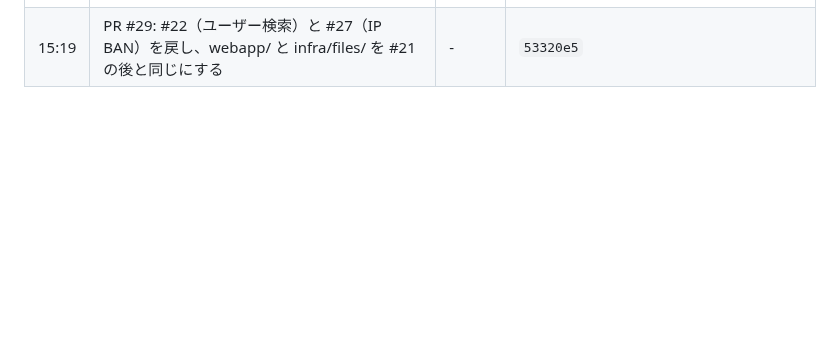
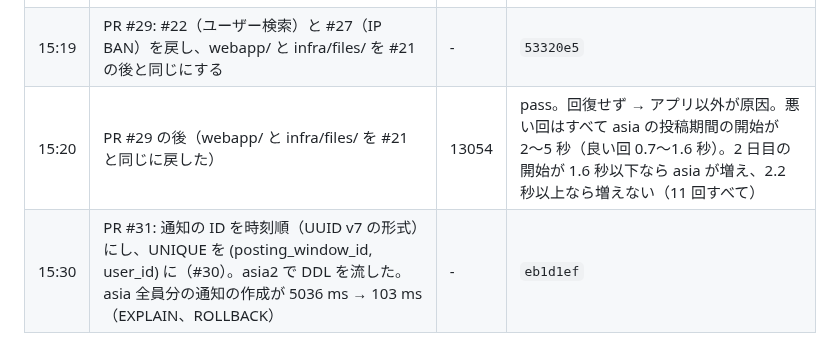
Before and after one commit to hassaku63/isucon2026, a Markdown page: docs/log.md, the part around the change. Drawn GitHub-style; blank space fills up the shorter version.

Commit message:
Log: bench after #29, deploy #31
Co-Authored-By: Claude Opus 5.5 <noreply@anthropic.com>

```diff
--- a/docs/log.md
+++ b/docs/log.md
@@ -38,3 +38,5 @@
 | 15:08 | PR #28: shared_buffers を 128MB に戻す（#23 を戻す）。asia2 の PostgreSQL を再起動 | - | `4bd6d3e` |
 | 15:09 | PR #28 の後（shared_buffers を 128MB に戻した） | 11862 | pass。回復せず（asia 20 人）。I/O 待ち 32%、ディスクの読み込みは最大 4981 回/秒 |
 | 15:19 | PR #29: #22（ユーザー検索）と #27（IP BAN）を戻し、webapp/ と infra/files/ を #21 の後と同じにする | - | `53320e5` |
+| 15:20 | PR #29 の後（webapp/ と infra/files/ を #21 と同じに戻した） | 13054 | pass。回復せず → アプリ以外が原因。悪い回はすべて asia の投稿期間の開始が 2〜5 秒（良い回 0.7〜1.6 秒）。2 日目の開始が 1.6 秒以下なら asia が増え、2.2 秒以上なら増えない（11 回すべて） |
+| 15:30 | PR #31: 通知の ID を時刻順（UUID v7 の形式）にし、UNIQUE を (posting_window_id, user_id) に（#30）。asia2 で DDL を流した。asia 全員分の通知の作成が 5036 ms → 103 ms（EXPLAIN、ROLLBACK） | - | `eb1d1ef` |
```
